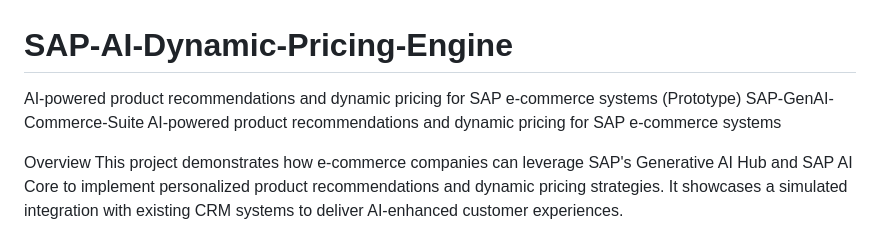
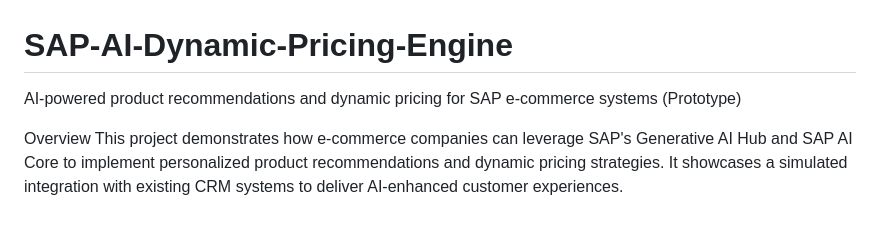
Before and after one commit to AxelSuffrin/SAP-AI-Dynamic-Pricing-Engine, a Markdown page: README.md, the part around the change. Rendered like a GitHub page.

```diff
--- a/README.md
+++ b/README.md
@@ -1,7 +1,5 @@
 # SAP-AI-Dynamic-Pricing-Engine
 AI-powered product recommendations and dynamic pricing for SAP e-commerce systems (Prototype)
-SAP-GenAI-Commerce-Suite
-AI-powered product recommendations and dynamic pricing for SAP e-commerce systems
 
 Overview
 This project demonstrates how e-commerce companies can leverage SAP's Generative AI Hub and SAP AI Core to implement personalized product recommendations and dynamic pricing strategies. It showcases a simulated integration with existing CRM systems to deliver AI-enhanced customer experiences.
```
